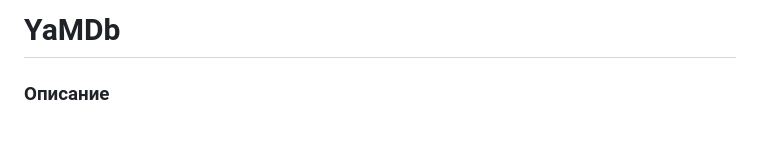
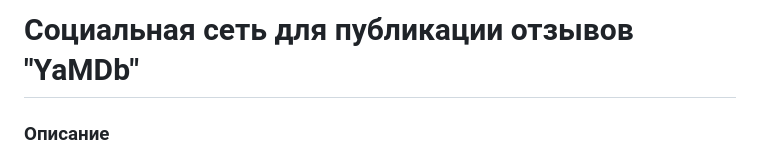
Before and after one commit to Gashev1989/review_app_django_rest_framework, a Markdown page: README.md, the part around the change. Drawn GitHub-style; blank space fills up the shorter version.

```diff
--- a/README.md
+++ b/README.md
@@ -1,4 +1,4 @@
-# YaMDb
+# Социальная сеть для публикации отзывов "YaMDb"
 ### Описание
 YaMDb собирает **отзывы** пользователей на **произведения**. Сами произведения в YaMDb не хранятся, здесь нельзя посмотреть фильм или послушать музыку.
 
```
